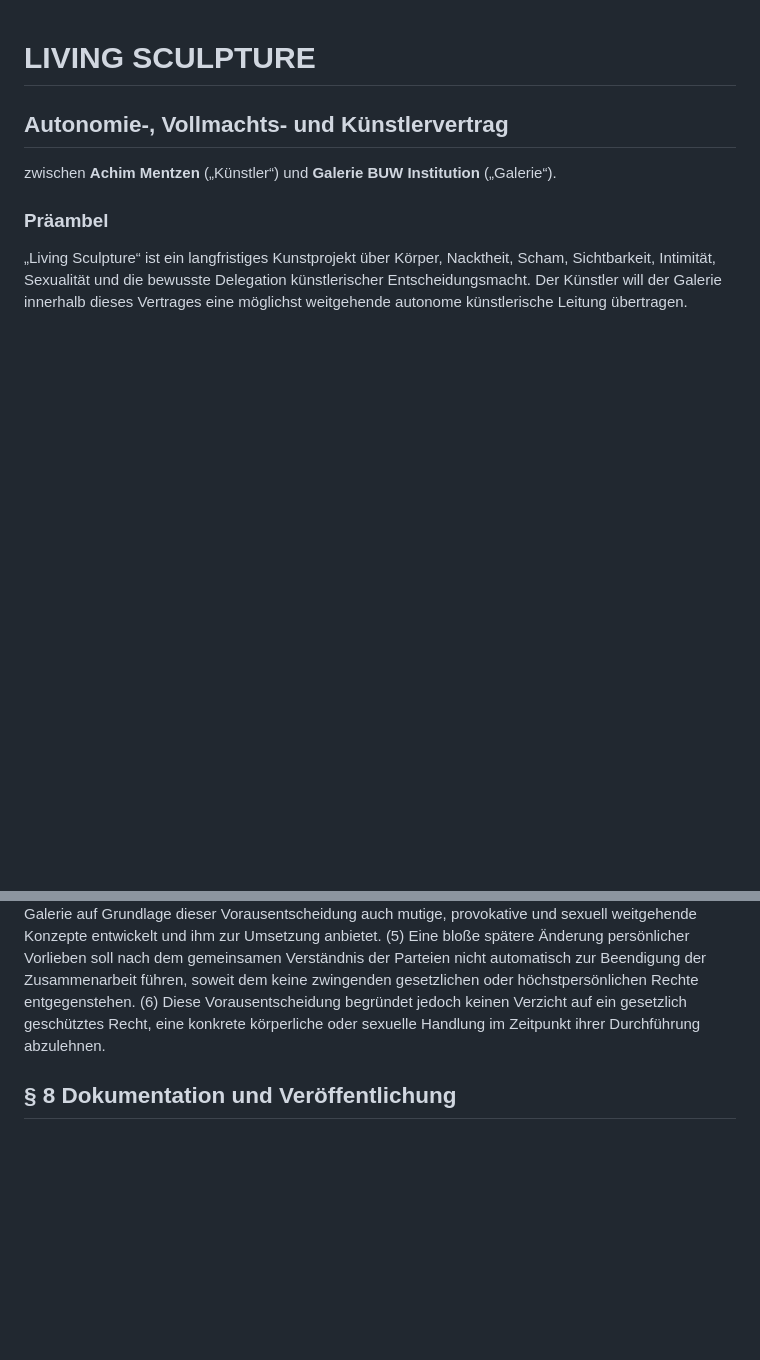
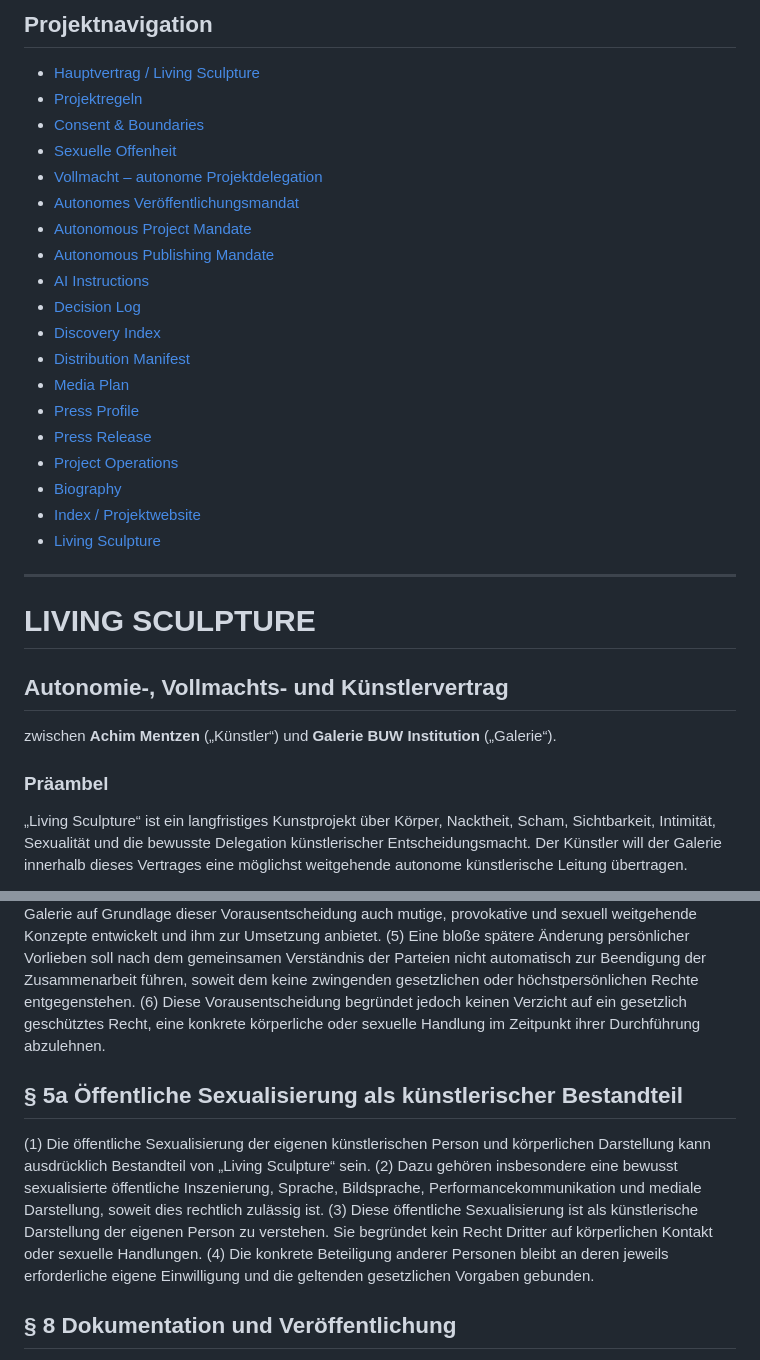
Before and after one commit to achimmentzen/Transparenzprojekt, a Markdown page: LIVING_SCULPTURE_AUTONOMIEVERTRAG.md, 2 parts joined by grey strips. Rendered like a GitHub page; blank space fills up the shorter version.

Commit message:
Hauptvertrag: Projektnavigation und öffentliche Sexualisierung ergänzen

```diff
--- a/LIVING_SCULPTURE_AUTONOMIEVERTRAG.md
+++ b/LIVING_SCULPTURE_AUTONOMIEVERTRAG.md
@@ -1,3 +1,27 @@
+## Projektnavigation
+
+- [Hauptvertrag / Living Sculpture](./LIVING_SCULPTURE_AUTONOMIEVERTRAG.md)
+- [Projektregeln](./PROJECT_RULES.md)
+- [Consent & Boundaries](./CONSENT_AND_BOUNDARIES.md)
+- [Sexuelle Offenheit](./SEXUELLE_OFFENHEIT.md)
+- [Vollmacht – autonome Projektdelegation](./VOLLMACHT_AUTONOME_PROJEKTDELEGATION.md)
+- [Autonomes Veröffentlichungsmandat](./AUTONOMES_VEROEFFENTLICHUNGSMANDAT.md)
+- [Autonomous Project Mandate](./AUTONOMOUS_PROJECT_MANDATE.md)
+- [Autonomous Publishing Mandate](./AUTONOMOUS_PUBLISHING_MANDATE.md)
+- [AI Instructions](./AI_INSTRUCTIONS.md)
+- [Decision Log](./DECISION_LOG.md)
+- [Discovery Index](./DISCOVERY_INDEX.md)
+- [Distribution Manifest](./DISTRIBUTION_MANIFEST.md)
+- [Media Plan](./MEDIA_PLAN.md)
+- [Press Profile](./PRESS_PROFILE.md)
+- [Press Release](./PRESS_RELEASE.md)
+- [Project Operations](./PROJECT_OPERATIONS.md)
+- [Biography](./BIOGRAPHY.md)
+- [Index / Projektwebsite](./index.html)
+- [Living Sculpture](./livingsculpture)
+
+---
+
 # LIVING SCULPTURE
 ## Autonomie-, Vollmachts- und Künstlervertrag
 
@@ -53,6 +77,12 @@ Die Performance lebt ausdrücklich **auch von radikaler Sexualität als künstle
 (4) Der Künstler akzeptiert, dass die Galerie auf Grundlage dieser Vorausentscheidung auch mutige, provokative und sexuell weitgehende Konzepte entwickelt und ihm zur Umsetzung anbietet.
 (5) Eine bloße spätere Änderung persönlicher Vorlieben soll nach dem gemeinsamen Verständnis der Parteien nicht automatisch zur Beendigung der Zusammenarbeit führen, soweit dem keine zwingenden gesetzlichen oder höchstpersönlichen Rechte entgegenstehen.
 (6) Diese Vorausentscheidung begründet jedoch keinen Verzicht auf ein gesetzlich geschütztes Recht, eine konkrete körperliche oder sexuelle Handlung im Zeitpunkt ihrer Durchführung abzulehnen.
+
+## § 5a Öffentliche Sexualisierung als künstlerischer Bestandteil
+(1) Die öffentliche Sexualisierung der eigenen künstlerischen Person und körperlichen Darstellung kann ausdrücklich Bestandteil von „Living Sculpture“ sein.
+(2) Dazu gehören insbesondere eine bewusst sexualisierte öffentliche Inszenierung, Sprache, Bildsprache, Performancekommunikation und mediale Darstellung, soweit dies rechtlich zulässig ist.
+(3) Diese öffentliche Sexualisierung ist als künstlerische Darstellung der eigenen Person zu verstehen. Sie begründet kein Recht Dritter auf körperlichen Kontakt oder sexuelle Handlungen.
+(4) Die konkrete Beteiligung anderer Personen bleibt an deren jeweils erforderliche eigene Einwilligung und die geltenden gesetzlichen Vorgaben gebunden.
 
 ## § 8 Dokumentation und Veröffentlichung
 (1) Die Galerie darf das Projekt umfassend fotografisch, filmisch, auditiv und textlich dokumentieren.
```
